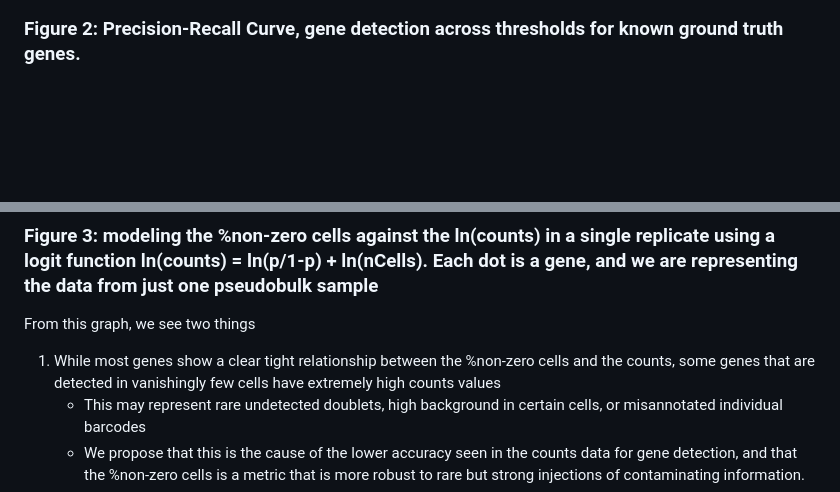
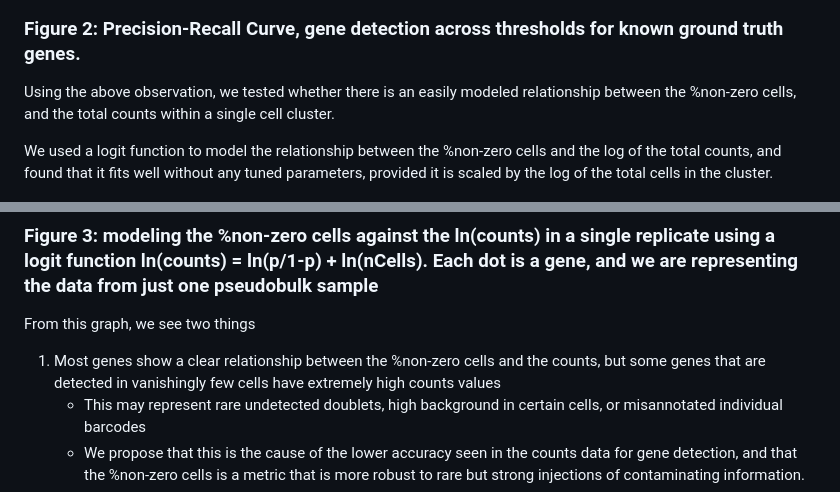
Before and after one commit to alecbarrett/Prop2Count, a Markdown page: README.md, 2 parts joined by grey strips. GitHub-like rendering; blank space fills up the shorter version.

```diff
--- a/README.md
+++ b/README.md
@@ -17,11 +17,17 @@ We have recently [shown](https://github.com/cengenproject/Thresholding_sc) that
 
 
 
+
+
+Using the above observation, we tested whether there is an easily modeled relationship between the %non-zero cells, and the total counts within a single cell cluster.
+
+We used a logit function to model the relationship between the %non-zero cells and the log of the total counts, and found that it fits well without any tuned parameters, provided it is scaled by the log of the total cells in the cluster.
+
 ![logit model](https://github.com/alecbarrett/Prop2Count/blob/main/img/SIA%20plot%20010823.png)
 ### Figure 3: modeling the %non-zero cells against the ln(counts) in a single replicate using a logit function ln(counts) = ln(p/1-p) + ln(nCells). Each dot is a gene, and we are representing the data from just one pseudobulk sample
 
 From this graph, we see two things
-1. While most genes show a clear tight relationship between the %non-zero cells and the counts, some genes that are detected in vanishingly few cells have extremely high counts values
+1. Most genes show a clear relationship between the %non-zero cells and the counts, but some genes that are detected in vanishingly few cells have extremely high counts values
     * This may represent rare undetected doublets, high background in certain cells, or misannotated individual barcodes
     * We propose that this is the cause of the lower accuracy seen in the counts data for gene detection, and that the %non-zero cells is a metric that is more robust to rare but strong injections of contaminating information.
 2. We can model the relationship between counts and the %non-zero cells with a simple logit function, without any need to estimate parameters for the fit. This in turn allows us a simple equation for moving between counts and proportions spaces.
```
